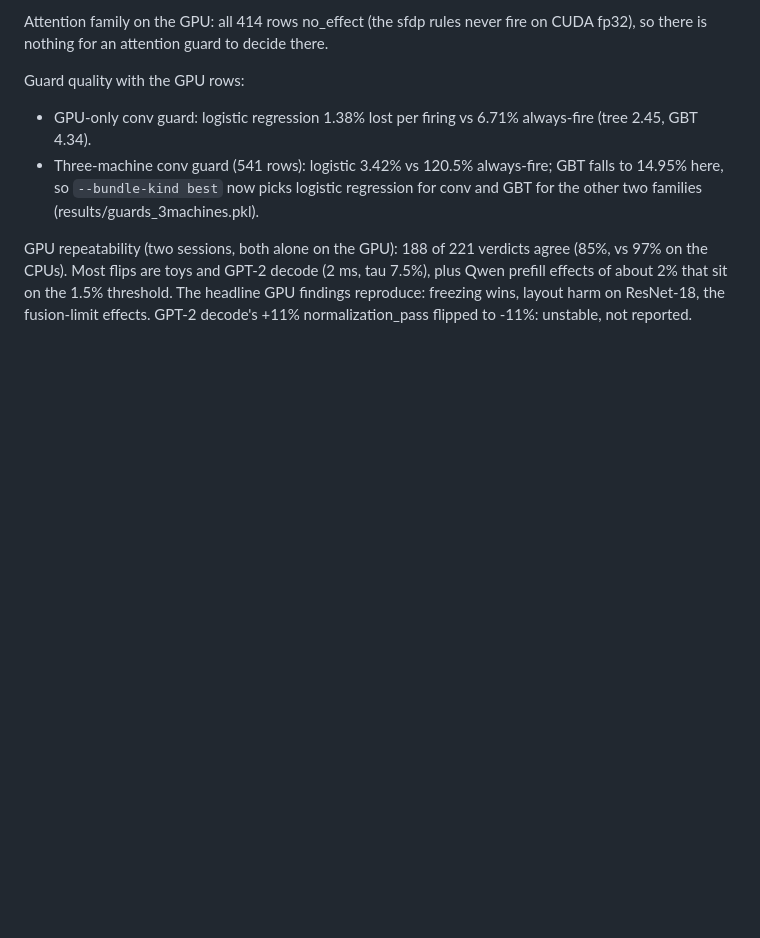
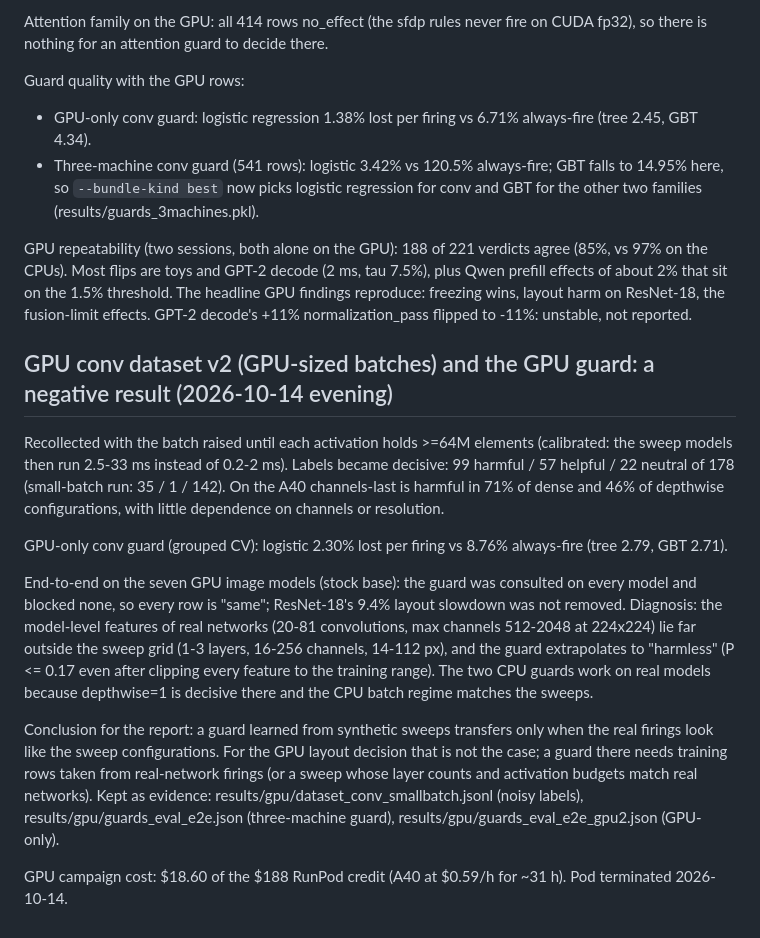
Before and after one commit to ChideraIbe123/Inductor-Rewrite-Blame, a Markdown page: docs/results_notes.md, the part around the change. GitHub-like rendering; blank space fills up the shorter version.

Commit message:
docs: GPU dataset v2, GPU guard negative result and diagnosis; campaign cost
Co-Authored-By: Claude Fable 5.1 <noreply@anthropic.com>

```diff
--- a/docs/results_notes.md
+++ b/docs/results_notes.md
@@ -340,3 +340,27 @@ GPU repeatability (two sessions, both alone on the GPU): 188 of 221 verdicts agr
 CPUs). Most flips are toys and GPT-2 decode (2 ms, tau 7.5%), plus Qwen prefill effects of about 2% that sit
 on the 1.5% threshold. The headline GPU findings reproduce: freezing wins, layout harm on ResNet-18, the
 fusion-limit effects. GPT-2 decode's +11% normalization_pass flipped to -11%: unstable, not reported.
+
+## GPU conv dataset v2 (GPU-sized batches) and the GPU guard: a negative result (2026-10-14 evening)
+
+Recollected with the batch raised until each activation holds >=64M elements (calibrated: the sweep
+models then run 2.5-33 ms instead of 0.2-2 ms). Labels became decisive: 99 harmful / 57 helpful / 22
+neutral of 178 (small-batch run: 35 / 1 / 142). On the A40 channels-last is harmful in 71% of dense and
+46% of depthwise configurations, with little dependence on channels or resolution.
+
+GPU-only conv guard (grouped CV): logistic 2.30% lost per firing vs 8.76% always-fire (tree 2.79, GBT 2.71).
+
+End-to-end on the seven GPU image models (stock base): the guard was consulted on every model and
+blocked none, so every row is "same"; ResNet-18's 9.4% layout slowdown was not removed. Diagnosis: the
+model-level features of real networks (20-81 convolutions, max channels 512-2048 at 224x224) lie far
+outside the sweep grid (1-3 layers, 16-256 channels, 14-112 px), and the guard extrapolates to
+"harmless" (P <= 0.17 even after clipping every feature to the training range). The two CPU guards work
+on real models because depthwise=1 is decisive there and the CPU batch regime matches the sweeps.
+
+Conclusion for the report: a guard learned from synthetic sweeps transfers only when the real firings
+look like the sweep configurations. For the GPU layout decision that is not the case; a guard there needs
+training rows taken from real-network firings (or a sweep whose layer counts and activation budgets match
+real networks). Kept as evidence: results/gpu/dataset_conv_smallbatch.jsonl (noisy labels),
+results/gpu/guards_eval_e2e.json (three-machine guard), results/gpu/guards_eval_e2e_gpu2.json (GPU-only).
+
+GPU campaign cost: $18.60 of the $188 RunPod credit (A40 at $0.59/h for ~31 h). Pod terminated 2026-10-14.
```
